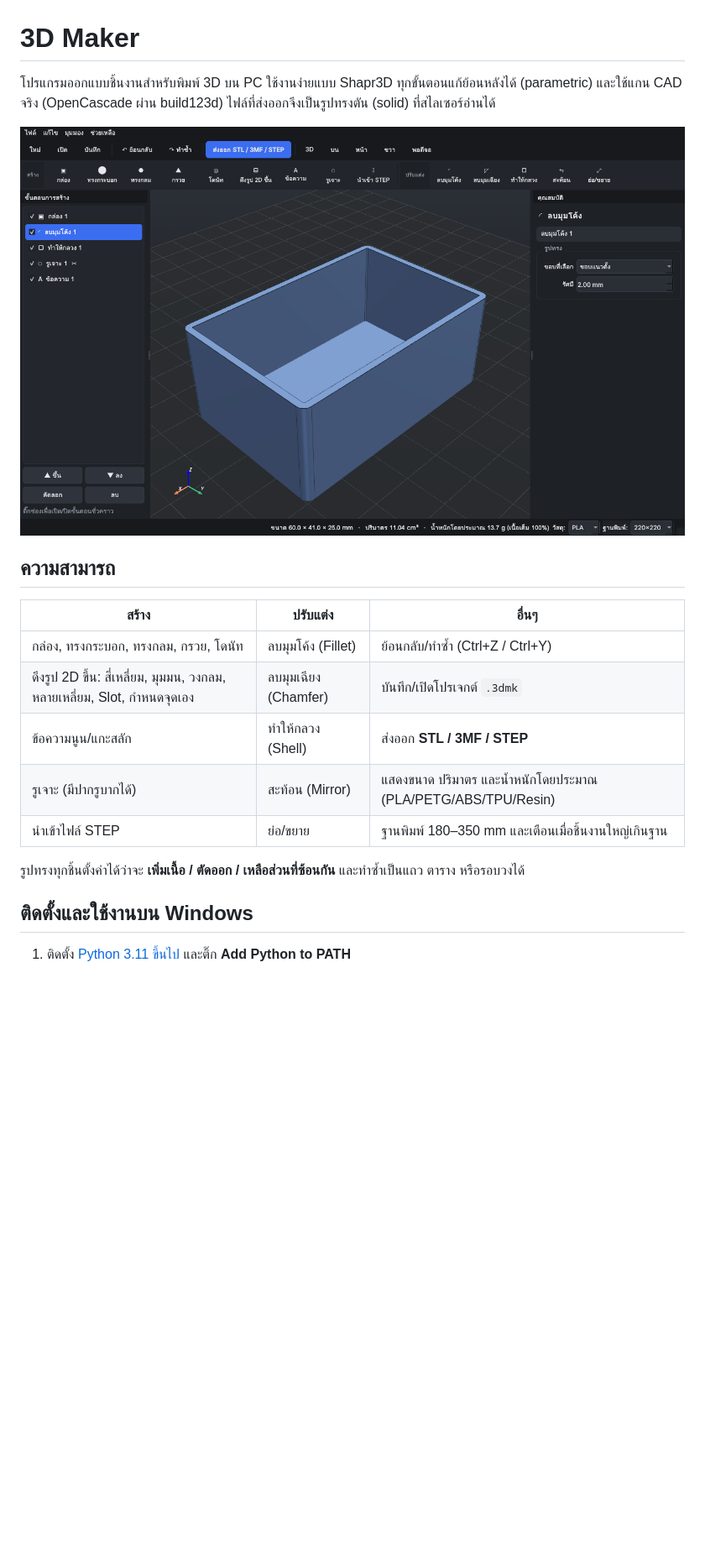
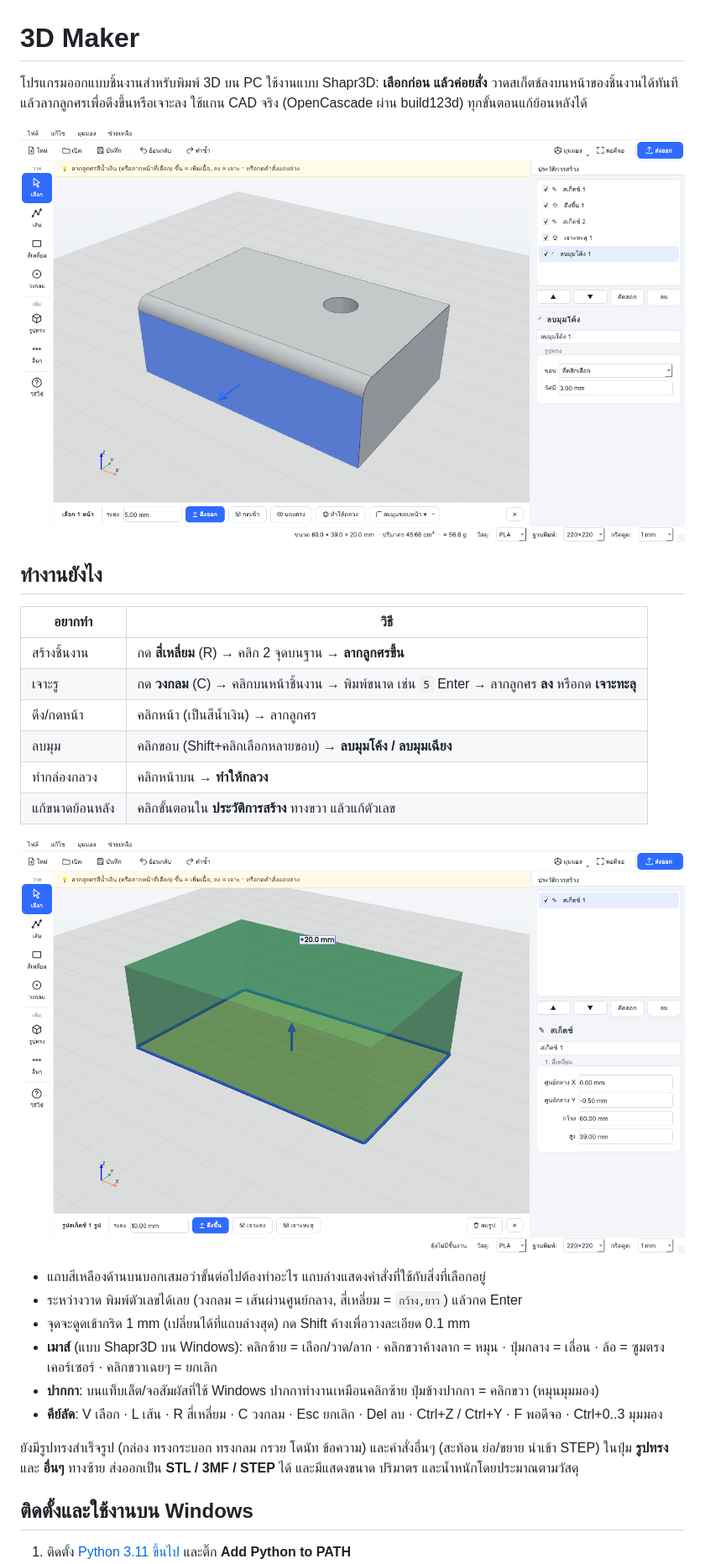
Before and after one commit to atiratboonruang-alt/3Dmaker, a Markdown page: README.md, the part around one of its changes. Shown at 84% size. Drawn GitHub-style; pictures changed too: docs/pull.png (added), docs/screenshot.png; blank space fills up the shorter version.

```diff
--- a/README.md
+++ b/README.md
@@ -1,23 +1,34 @@
 # 3D Maker
 
-โปรแกรมออกแบบชิ้นงานสำหรับพิมพ์ 3D บน PC ใช้งานง่ายแบบ Shapr3D
-ทุกขั้นตอนแก้ย้อนหลังได้ (parametric) และใช้แกน CAD จริง (OpenCascade ผ่าน build123d)
-ไฟล์ที่ส่งออกจึงเป็นรูปทรงตัน (solid) ที่สไลเซอร์อ่านได้
+โปรแกรมออกแบบชิ้นงานสำหรับพิมพ์ 3D บน PC ใช้งานแบบ Shapr3D: **เลือกก่อน แล้วค่อยสั่ง**
+วาดสเก็ตช์ลงบนหน้าของชิ้นงานได้ทันที แล้วลากลูกศรเพื่อดึงขึ้นหรือเจาะลง
+ใช้แกน CAD จริง (OpenCascade ผ่าน build123d) ทุกขั้นตอนแก้ย้อนหลังได้
 
 ![screenshot](docs/screenshot.png)
 
-## ความสามารถ
+## ทำงานยังไง
 
-| สร้าง | ปรับแต่ง | อื่นๆ |
-|---|---|---|
-| กล่อง, ทรงกระบอก, ทรงกลม, กรวย, โดนัท | ลบมุมโค้ง (Fillet) | ย้อนกลับ/ทำซ้ำ (Ctrl+Z / Ctrl+Y) |
-| ดึงรูป 2D ขึ้น: สี่เหลี่ยม, มุมมน, วงกลม, หลายเหลี่ยม, Slot, กำหนดจุดเอง | ลบมุมเฉียง (Chamfer) | บันทึก/เปิดโปรเจกต์ `.3dmk` |
-| ข้อความนูน/แกะสลัก | ทำให้กลวง (Shell) | ส่งออก **STL / 3MF / STEP** |
-| รูเจาะ (มีปากรูบากได้) | สะท้อน (Mirror) | แสดงขนาด ปริมาตร และน้ำหนักโดยประมาณ (PLA/PETG/ABS/TPU/Resin) |
-| นำเข้าไฟล์ STEP | ย่อ/ขยาย | ฐานพิมพ์ 180–350 mm และเตือนเมื่อชิ้นงานใหญ่เกินฐาน |
+| อยากทำ | วิธี |
+|---|---|
+| สร้างชิ้นงาน | กด **สี่เหลี่ยม** (R) → คลิก 2 จุดบนฐาน → **ลากลูกศรขึ้น** |
+| เจาะรู | กด **วงกลม** (C) → คลิกบนหน้าชิ้นงาน → พิมพ์ขนาด เช่น `5` Enter → ลากลูกศร **ลง** หรือกด **เจาะทะลุ** |
+| ดึง/กดหน้า | คลิกหน้า (เป็นสีน้ำเงิน) → ลากลูกศร |
+| ลบมุม | คลิกขอบ (Shift+คลิกเลือกหลายขอบ) → **ลบมุมโค้ง / ลบมุมเฉียง** |
+| ทำกล่องกลวง | คลิกหน้าบน → **ทำให้กลวง** |
+| แก้ขนาดย้อนหลัง | คลิกขั้นตอนใน **ประวัติการสร้าง** ทางขวา แล้วแก้ตัวเลข |
 
-รูปทรงทุกชิ้นตั้งค่าได้ว่าจะ **เพิ่มเนื้อ / ตัดออก / เหลือส่วนที่ซ้อนกัน**
-และทำซ้ำเป็นแถว ตาราง หรือรอบวงได้
+![ดึงสเก็ตช์](docs/pull.png)
+
+- แถบสีเหลืองด้านบนบอกเสมอว่าขั้นต่อไปต้องทำอะไร แถบล่างแสดงคำสั่งที่ใช้กับสิ่งที่เลือกอยู่
+- ระหว่างวาด พิมพ์ตัวเลขได้เลย (วงกลม = เส้นผ่านศูนย์กลาง, สี่เหลี่ยม = `กว้าง,ยาว`) แล้วกด Enter
+- จุดจะดูดเข้ากริด 1 mm (เปลี่ยนได้ที่แถบล่างสุด) กด Shift ค้างเพื่อวางละเอียด 0.1 mm
+- **เมาส์** (แบบ Shapr3D บน Windows): คลิกซ้าย = เลือก/วาด/ลาก · คลิกขวาค้างลาก = หมุน · ปุ่มกลาง = เลื่อน · ล้อ = ซูมตรงเคอร์เซอร์ · คลิกขวาเฉยๆ = ยกเลิก
+- **ปากกา**: บนแท็บเล็ต/จอสัมผัสที่ใช้ Windows ปากกาทำงานเหมือนคลิกซ้าย ปุ่มข้างปากกา = คลิกขวา (หมุนมุมมอง)
+- **คีย์ลัด**: V เลือก · L เส้น · R สี่เหลี่ยม · C วงกลม · Esc ยกเลิก · Del ลบ · Ctrl+Z / Ctrl+Y · F พอดีจอ · Ctrl+0..3 มุมมอง
+
+ยังมีรูปทรงสำเร็จรูป (กล่อง ทรงกระบอก ทรงกลม กรวย โดนัท ข้อความ) และคำสั่งอื่นๆ (สะท้อน ย่อ/ขยาย นำเข้า STEP)
+ในปุ่ม **รูปทรง** และ **อื่นๆ** ทางซ้าย ส่งออกเป็น **STL / 3MF / STEP** ได้ และมีแสดงขนาด ปริมาตร
+และน้ำหนักโดยประมาณตามวัสดุ
 
 ## ติดตั้งและใช้งานบน Windows
 
```
Also changed, not shown: other parts of README.md (+10 -17 lines), 7 other files.
